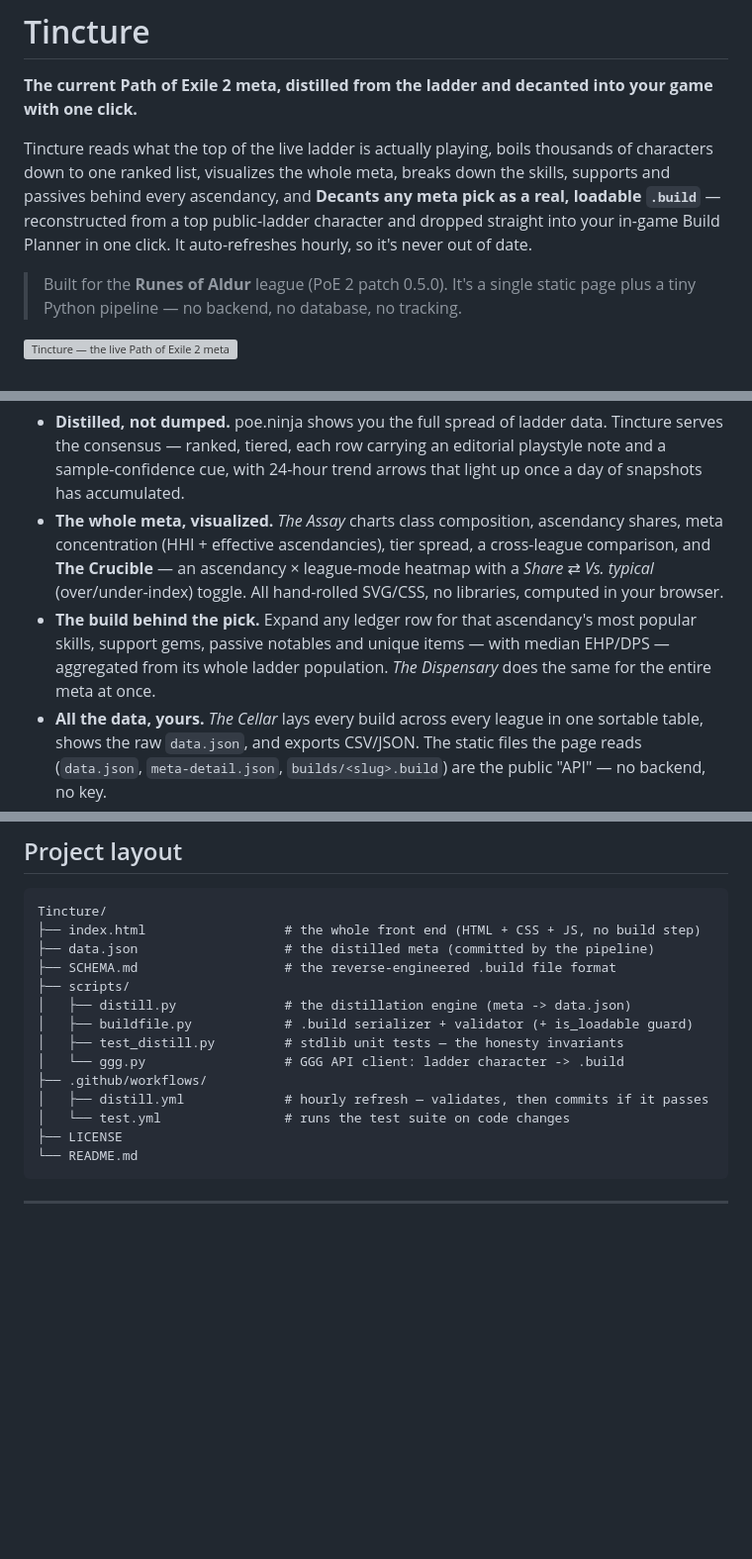
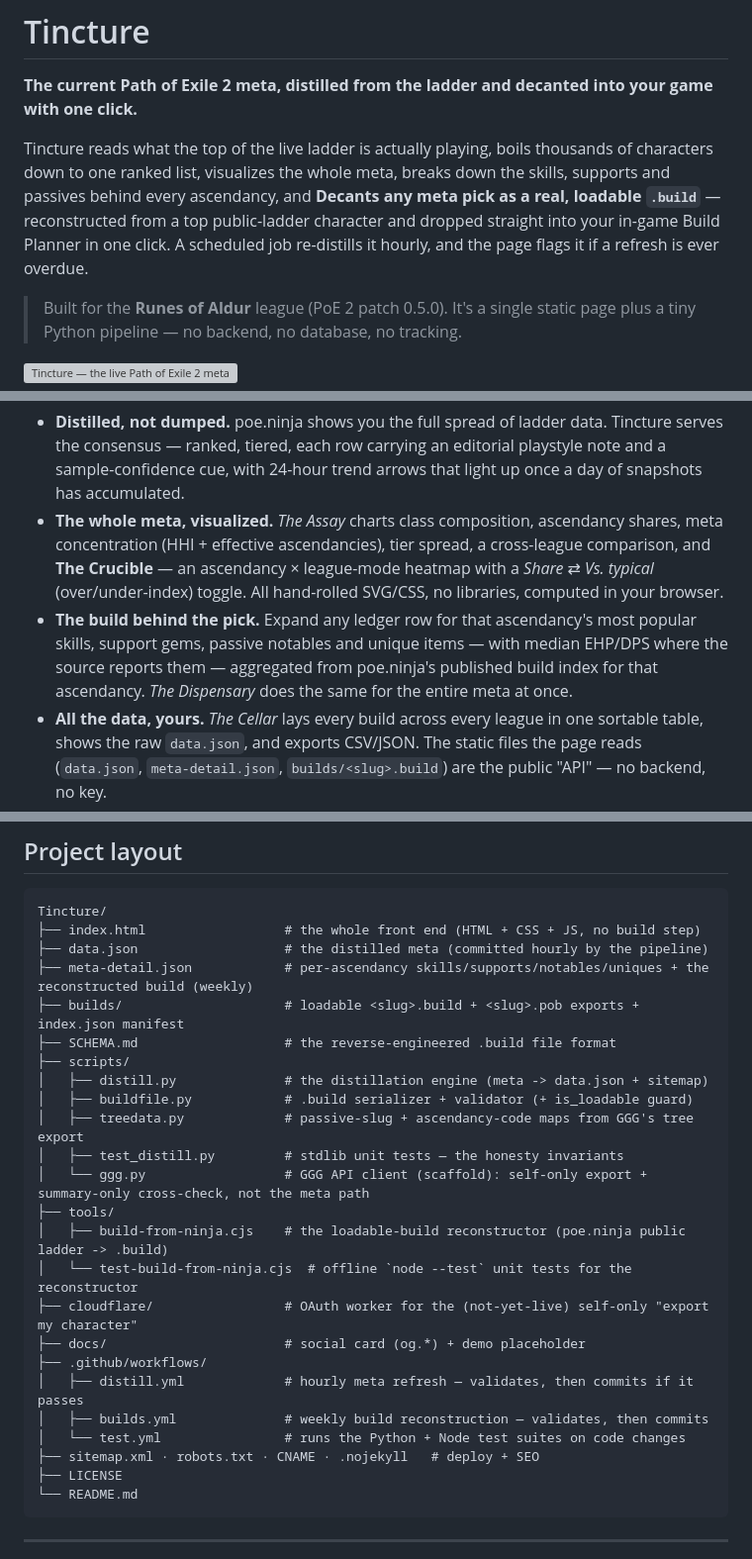
Before and after one commit to luther-rotmg/Tincture, a Markdown page: README.md, 3 parts joined by grey strips. Shown at 99% size. Rendered like a GitHub page; blank space fills up the shorter version; grey boxes are pictures that could not be loaded.

````diff
--- a/README.md
+++ b/README.md
@@ -2,7 +2,7 @@
 
 **The current Path of Exile 2 meta, distilled from the ladder and decanted into your game with one click.**
 
-Tincture reads what the top of the live ladder is actually playing, boils thousands of characters down to one ranked list, visualizes the whole meta, breaks down the skills, supports and passives behind every ascendancy, and **Decants any meta pick as a real, loadable `.build`** — reconstructed from a top public-ladder character and dropped straight into your in-game Build Planner in one click. It auto-refreshes hourly, so it's never out of date.
+Tincture reads what the top of the live ladder is actually playing, boils thousands of characters down to one ranked list, visualizes the whole meta, breaks down the skills, supports and passives behind every ascendancy, and **Decants any meta pick as a real, loadable `.build`** — reconstructed from a top public-ladder character and dropped straight into your in-game Build Planner in one click. A scheduled job re-distills it hourly, and the page flags it if a refresh is ever overdue.
 
 > Built for the **Runes of Aldur** league (PoE 2 patch 0.5.0). It's a single static page plus a tiny Python pipeline — no backend, no database, no tracking.
 
@@ -19,7 +19,7 @@ The big sites are planners and raw stat dashboards. Tincture is a **discovery**
 
 - **Distilled, not dumped.** poe.ninja shows you the full spread of ladder data. Tincture serves the consensus — ranked, tiered, each row carrying an editorial playstyle note and a sample-confidence cue, with 24-hour trend arrows that light up once a day of snapshots has accumulated.
 - **The whole meta, visualized.** *The Assay* charts class composition, ascendancy shares, meta concentration (HHI + effective ascendancies), tier spread, a cross-league comparison, and **The Crucible** — an ascendancy × league-mode heatmap with a *Share* ⇄ *Vs. typical* (over/under-index) toggle. All hand-rolled SVG/CSS, no libraries, computed in your browser.
-- **The build behind the pick.** Expand any ledger row for that ascendancy's most popular skills, support gems, passive notables and unique items — with median EHP/DPS — aggregated from its whole ladder population. *The Dispensary* does the same for the entire meta at once.
+- **The build behind the pick.** Expand any ledger row for that ascendancy's most popular skills, support gems, passive notables and unique items — with median EHP/DPS where the source reports them — aggregated from poe.ninja's published build index for that ascendancy. *The Dispensary* does the same for the entire meta at once.
 - **All the data, yours.** *The Cellar* lays every build across every league in one sortable table, shows the raw `data.json`, and exports CSV/JSON. The static files the page reads (`data.json`, `meta-detail.json`, `builds/<slug>.build`) are the public "API" — no backend, no key.
 - **One-click Decant — real loadable builds.** Every meta pick now Decants a real, loadable `.build`, reconstructed from a top public-ladder character (credited in the file), straight into your in-game Build Planner via the [File System Access API](https://developer.mozilla.org/en-US/docs/Web/API/File_System_API) or a download. Picks not yet reconstructed fall back to an honest labelled template — never a fabricated build the game would silently refuse.
 - **Never stale.** A scheduled job re-distills the meta every hour, **validates** the result, and commits only if it passes. The page just reads it.
@@ -47,16 +47,26 @@ It's stdlib-only Python — no dependencies to install — and it **fails safe**
 ```
 Tincture/
 ├── index.html                  # the whole front end (HTML + CSS + JS, no build step)
-├── data.json                   # the distilled meta (committed by the pipeline)
+├── data.json                   # the distilled meta (committed hourly by the pipeline)
+├── meta-detail.json            # per-ascendancy skills/supports/notables/uniques + the reconstructed build (weekly)
+├── builds/                     # loadable <slug>.build + <slug>.pob exports + index.json manifest
 ├── SCHEMA.md                   # the reverse-engineered .build file format
 ├── scripts/
-│   ├── distill.py              # the distillation engine (meta -> data.json)
+│   ├── distill.py              # the distillation engine (meta -> data.json + sitemap)
 │   ├── buildfile.py            # .build serializer + validator (+ is_loadable guard)
+│   ├── treedata.py             # passive-slug + ascendancy-code maps from GGG's tree export
 │   ├── test_distill.py         # stdlib unit tests — the honesty invariants
-│   └── ggg.py                  # GGG API client: ladder character -> .build
+│   └── ggg.py                  # GGG API client (scaffold): self-only export + summary-only cross-check, not the meta path
+├── tools/
+│   ├── build-from-ninja.cjs    # the loadable-build reconstructor (poe.ninja public ladder -> .build)
+│   └── test-build-from-ninja.cjs  # offline `node --test` unit tests for the reconstructor
+├── cloudflare/                 # OAuth worker for the (not-yet-live) self-only "export my character"
+├── docs/                       # social card (og.*) + demo placeholder
 ├── .github/workflows/
-│   ├── distill.yml             # hourly refresh — validates, then commits if it passes
-│   └── test.yml                # runs the test suite on code changes
+│   ├── distill.yml             # hourly meta refresh — validates, then commits if it passes
+│   ├── builds.yml              # weekly build reconstruction — validates, then commits
+│   └── test.yml                # runs the Python + Node test suites on code changes
+├── sitemap.xml · robots.txt · CNAME · .nojekyll   # deploy + SEO
 ├── LICENSE
 └── README.md
 ```
````
Also changed, not shown: other parts of README.md (+1 -1 lines), SCHEMA.md (+34 -11 lines).
